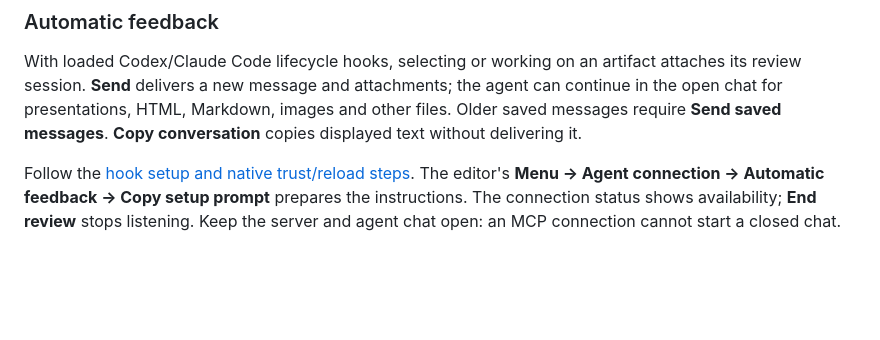
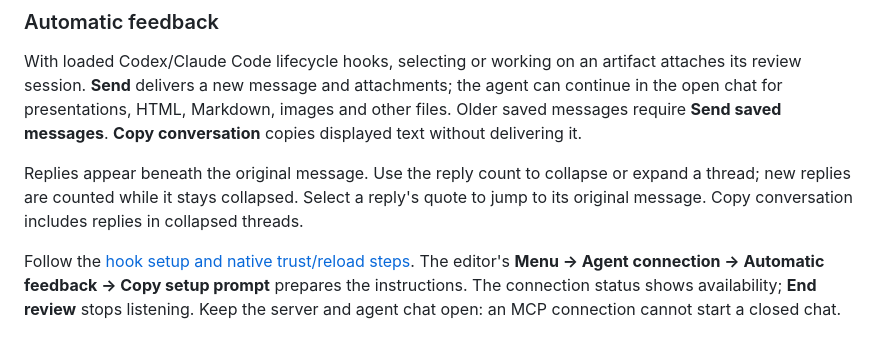
Before and after one commit to kaiketsu-labs/artifact-studio, a Markdown page: README.md, the part around the change. GitHub-like rendering; blank space fills up the shorter version.

Commit message:
feat(chat): group linked replies in persistent expandable threads

```diff
--- a/README.md
+++ b/README.md
@@ -98,6 +98,8 @@ Shared conversations let people discuss the work; **Ask agent** marks a message
 ### Automatic feedback
 
 With loaded Codex/Claude Code lifecycle hooks, selecting or working on an artifact attaches its review session. **Send** delivers a new message and attachments; the agent can continue in the open chat for presentations, HTML, Markdown, images and other files. Older saved messages require **Send saved messages**. **Copy conversation** copies displayed text without delivering it.
+
+Replies appear beneath the original message. Use the reply count to collapse or expand a thread; new replies are counted while it stays collapsed. Select a reply's quote to jump to its original message. Copy conversation includes replies in collapsed threads.
 
 Follow the [hook setup and native trust/reload steps](docs/LIVE-REVIEW.md). The editor's **Menu → Agent connection → Automatic feedback → Copy setup prompt** prepares the instructions. The connection status shows availability; **End review** stops listening. Keep the server and agent chat open: an MCP connection cannot start a closed chat.
 
```
Also changed, not shown: docs/LIVE-REVIEW.md (+7 -0 lines), docs/performance/chat-reply-threads.md (added, +63 -0 lines), docs/performance/chat-reply-threads/artifact-expanded-light.png (added), docs/performance/chat-reply-threads/question-resize-fixed.png (added), docs/performance/chat-reply-threads/threads-collapsed-light.png (added), docs/performance/chat-reply-threads/threads-expanded-light.png (added), docs/performance/chat-reply-threads/threads-expanded-narrow-dark.png (added), 9 other files.
